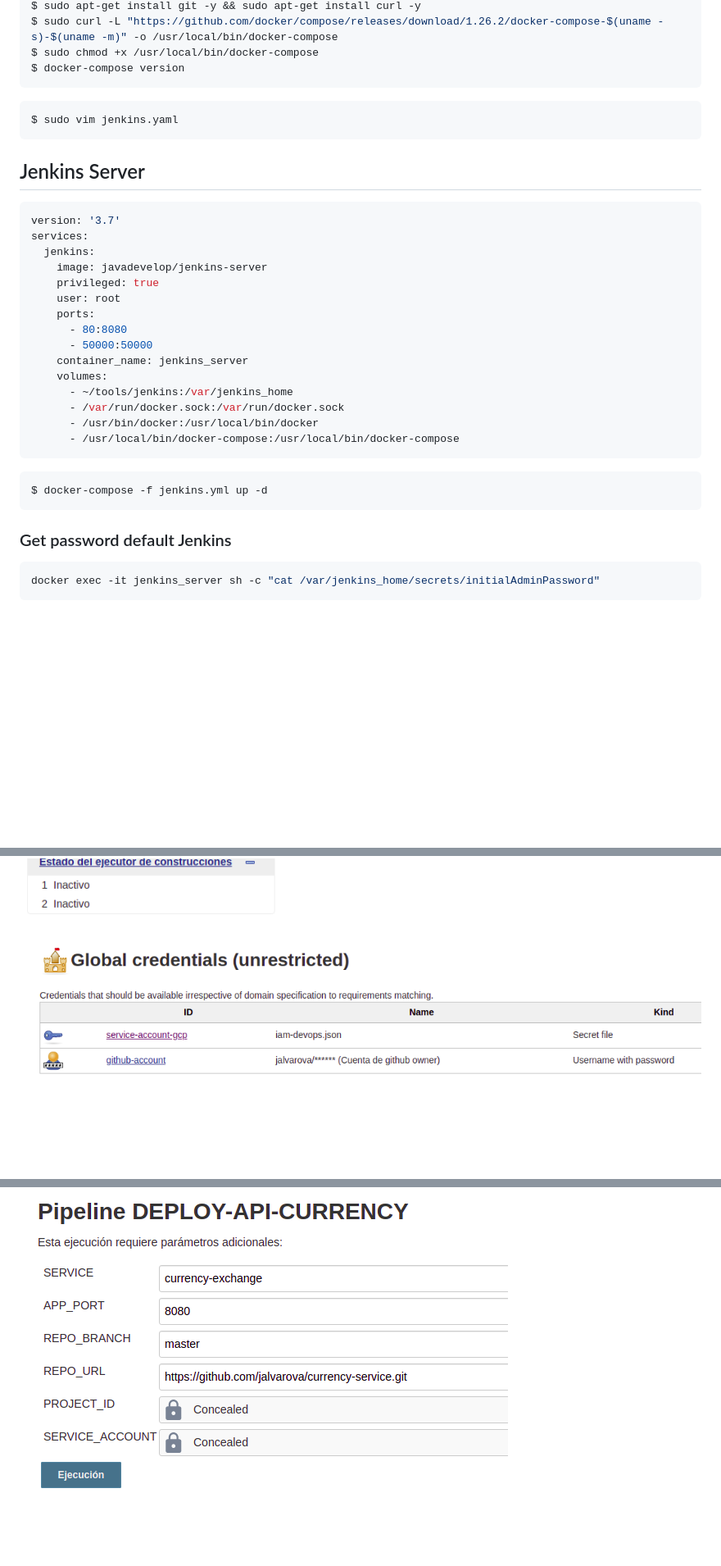
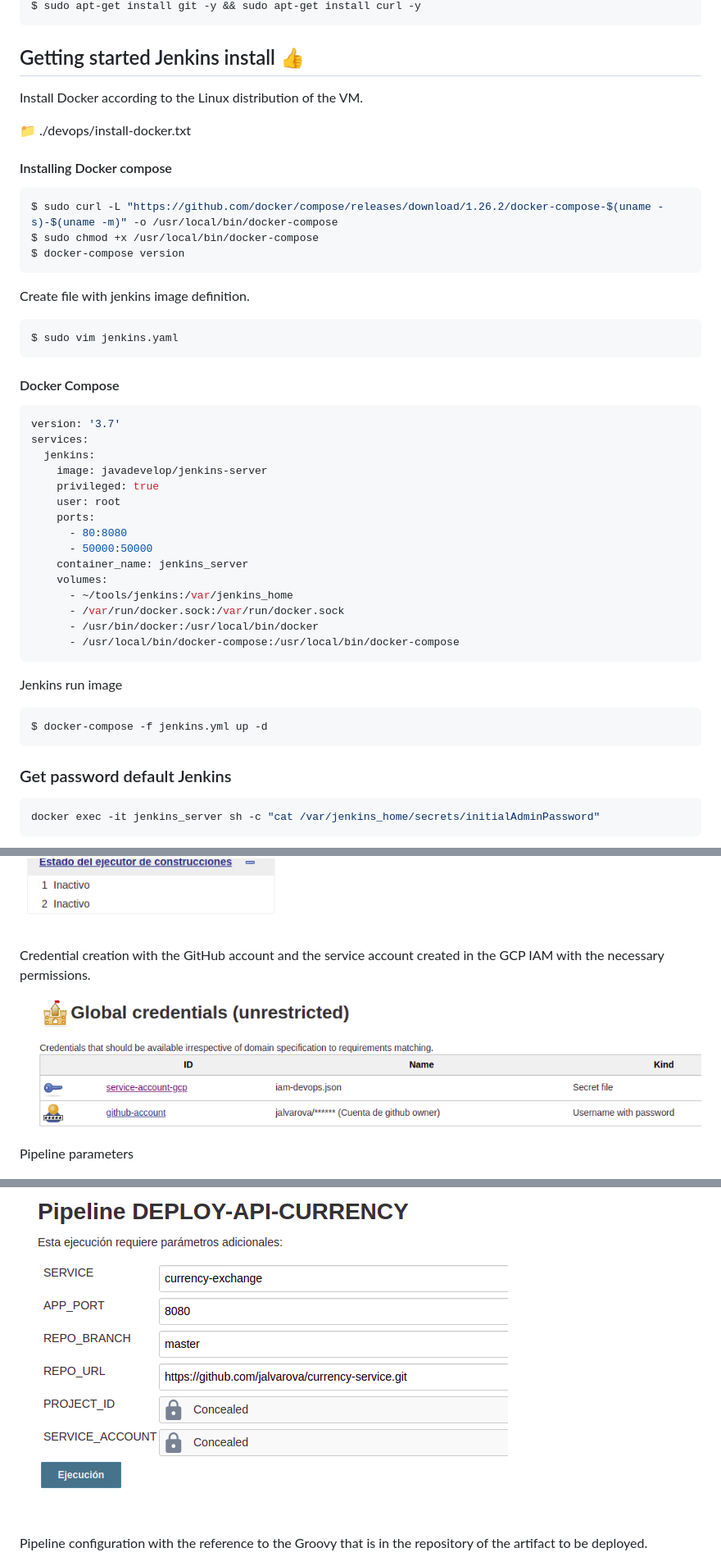
Before and after one commit to jalvarova/currency-service, a Markdown page: README.md, 3 parts joined by grey strips. Shown at 82% size. GitHub-like rendering; blank space fills up the shorter version.

````diff
--- a/README.md
+++ b/README.md
@@ -44,13 +67,26 @@ $ sudo apt-get update
 $ sudo apt-get install git -y && sudo apt-get install curl -y
+```
+## Getting started Jenkins install :+1:
+
+Install Docker according to the Linux distribution of the VM.
+
+:file_folder: ./devops/install-docker.txt
+
+#### Installing Docker compose
+
+```bash
 $ sudo curl -L "https://github.com/docker/compose/releases/download/1.26.2/docker-compose-$(uname -s)-$(uname -m)" -o /usr/local/bin/docker-compose
 $ sudo chmod +x /usr/local/bin/docker-compose
 $ docker-compose version
 ```
 
+Create file with jenkins image definition.
+
 ```bash
 $ sudo vim jenkins.yaml
 ```
-## Jenkins Server
+#### Docker Compose
+
 ```yaml
 version: '3.7'
 services:
@@ -68,11 +104,15 @@ services:
       - /usr/bin/docker:/usr/local/bin/docker
       - /usr/local/bin/docker-compose:/usr/local/bin/docker-compose
 ```
+
+Jenkins run image
+
 ```bash
 $ docker-compose -f jenkins.yml up -d
 ```
 
 ### Get password default Jenkins
+
 ```bash
 docker exec -it jenkins_server sh -c "cat /var/jenkins_home/secrets/initialAdminPassword"
 ```
@@ -95,7 +159,14 @@ java -jar jenkins-cli.jar -s  ${JENKINS_URL} -auth  ${JENKINS_USER}:${JENKINS_PW
 ![jenkins](./img/jenkins.png)
+
+Credential creation with the GitHub account and the service account created in the
+GCP IAM with the necessary permissions.
 
 ![credentials](./img/credentials.png)
 
+Pipeline parameters
+
 ![parameters](./img/parameters.png)
 
+Pipeline configuration with the reference to the Groovy that is in the repository of the artifact to be deployed.
+
 ![jenkins-pipeline](./img/jenkins-pipeline.png)
````
Also changed, not shown: other parts of README.md (+62 -12 lines), img/jenkinks-user.png (added), img/jenkins-start.png (added), img/vm-image.png (added), img/vm-jenkins.png (added), 1 other file.
